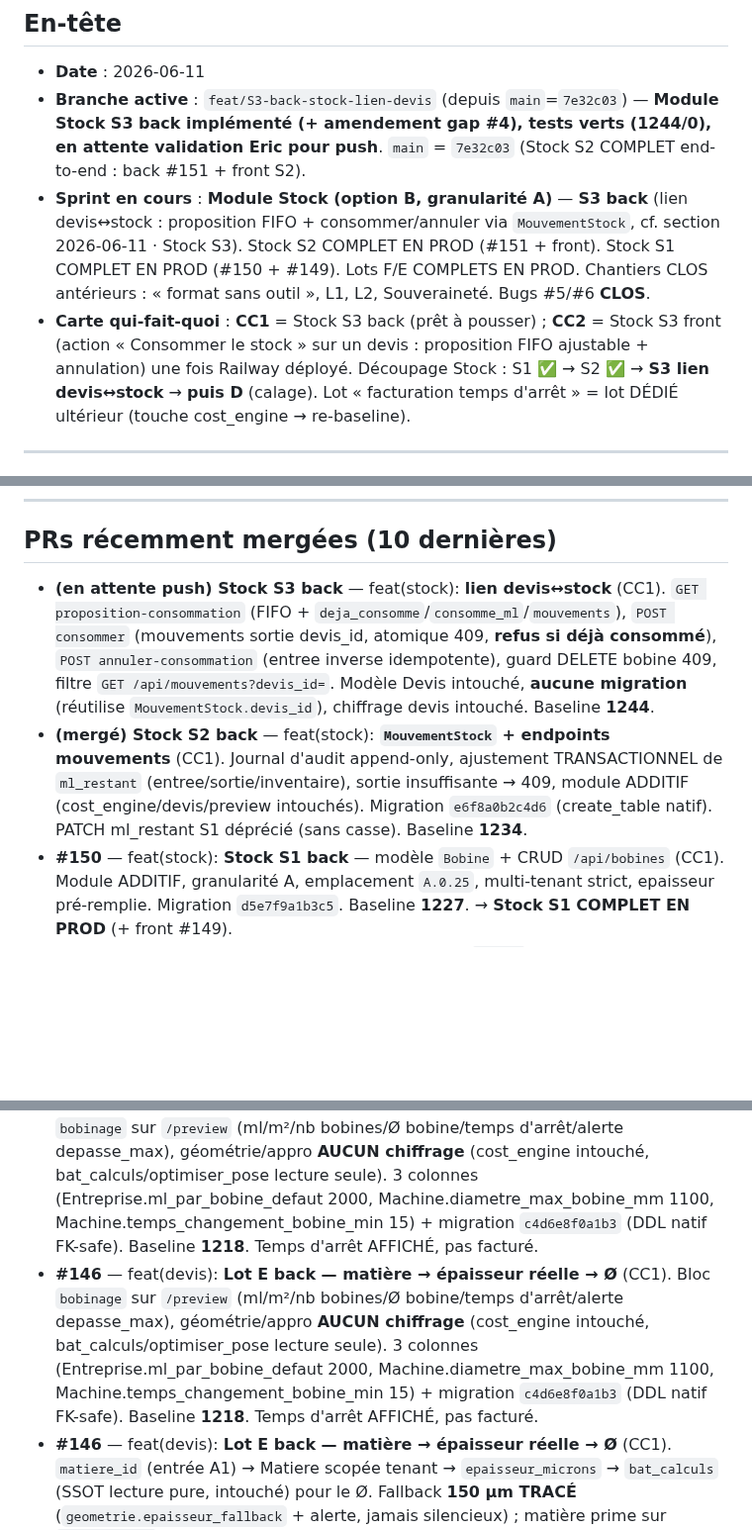
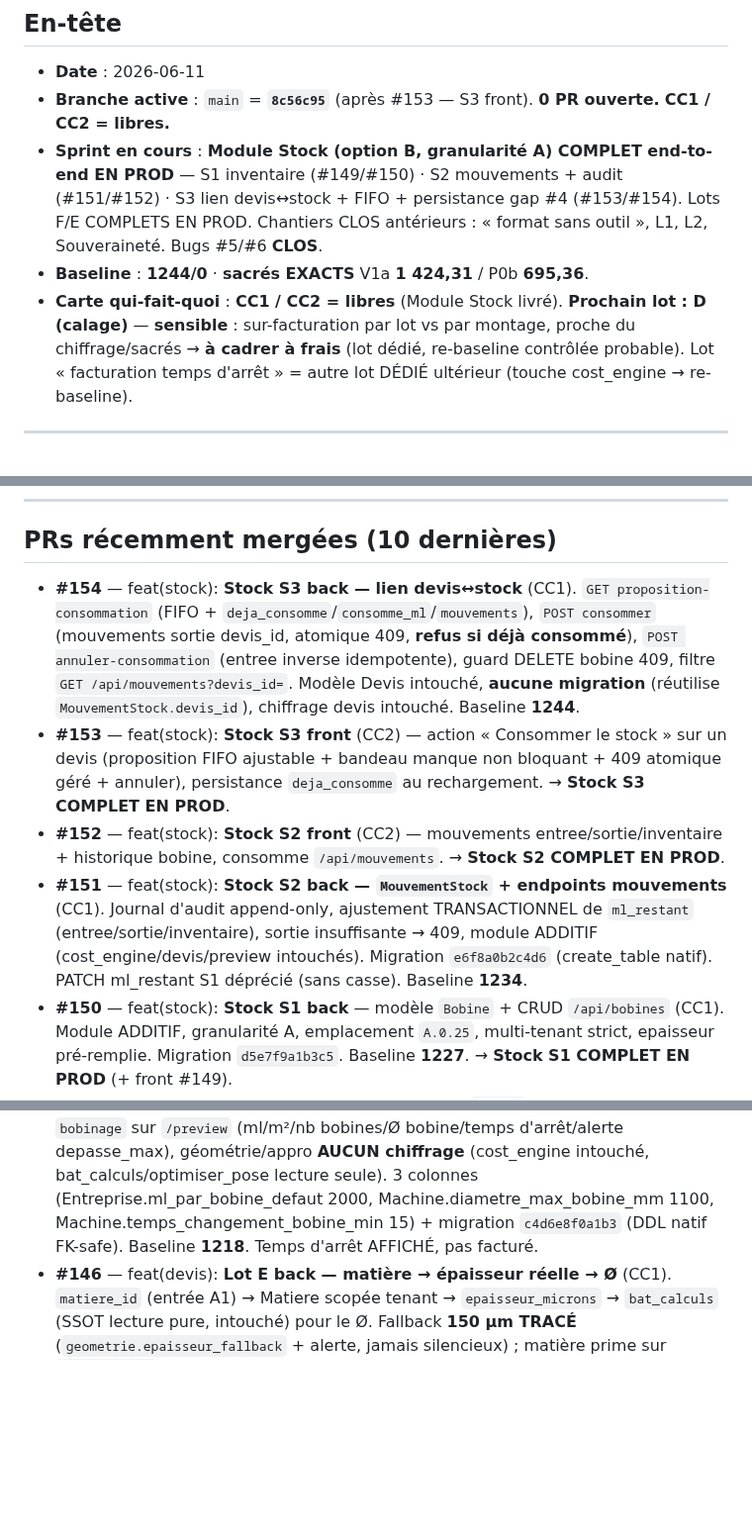
Before and after one commit to eric8740-stack/devis-flexo, a Markdown page: docs/ETAT_PROJET.md, 3 parts joined by grey strips. Shown at 99% size. Rendered like a GitHub page; blank space fills up the shorter version.

Commit message:
docs(etat-projet): pause session — Module Stock COMPLET en prod (main=8c56c95)
main=8c56c95, 0 PR ouverte, CC1/CC2 libres. Module Stock end-to-end EN PROD :
S1 inventaire (#149/#150) · S2 mouvements+audit (#151/#152) · S3 lien
devis↔stock + FIFO + persistance gap#4 (#153/#154). Baseline 1244/0, sacrés
EXACTS V1a 1 424,31 / P0b 695,36. Prochain lot : D (calage), sensible
(sur-facturation par lot vs par montage, proche chiffrage/sacrés) — à cadrer à frais.

```diff
--- a/docs/ETAT_PROJET.md
+++ b/docs/ETAT_PROJET.md
@@ -10,9 +10,10 @@
 ## En-tête
 
 - **Date** : 2026-06-11
-- **Branche active** : `feat/S3-back-stock-lien-devis` (depuis `main`=`7e32c03`) — **Module Stock S3 back implémenté (+ amendement gap #4), tests verts (1244/0), en attente validation Eric pour push**. `main` = `7e32c03` (Stock S2 COMPLET end-to-end : back #151 + front S2).
-- **Sprint en cours** : **Module Stock (option B, granularité A)** — **S3 back** (lien devis↔stock : proposition FIFO + consommer/annuler via `MouvementStock`, cf. section 2026-06-11 · Stock S3). Stock S2 COMPLET EN PROD (#151 + front). Stock S1 COMPLET EN PROD (#150 + #149). Lots F/E COMPLETS EN PROD. Chantiers CLOS antérieurs : « format sans outil », L1, L2, Souveraineté. Bugs #5/#6 **CLOS**.
-- **Carte qui-fait-quoi** : **CC1** = Stock S3 back (prêt à pousser) ; **CC2** = Stock S3 front (action « Consommer le stock » sur un devis : proposition FIFO ajustable + annulation) une fois Railway déployé. Découpage Stock : S1 ✅ → S2 ✅ → **S3 lien devis↔stock** → **puis D** (calage). Lot « facturation temps d'arrêt » = lot DÉDIÉ ultérieur (touche cost_engine → re-baseline).
+- **Branche active** : `main` = **`8c56c95`** (après #153 — S3 front). **0 PR ouverte.** **CC1 / CC2 = libres.**
+- **Sprint en cours** : **Module Stock (option B, granularité A) COMPLET end-to-end EN PROD** — S1 inventaire (#149/#150) · S2 mouvements + audit (#151/#152) · S3 lien devis↔stock + FIFO + persistance gap #4 (#153/#154). Lots F/E COMPLETS EN PROD. Chantiers CLOS antérieurs : « format sans outil », L1, L2, Souveraineté. Bugs #5/#6 **CLOS**.
+- **Baseline** : **1244/0** · **sacrés EXACTS** V1a **1 424,31** / P0b **695,36**.
+- **Carte qui-fait-quoi** : **CC1 / CC2 = libres** (Module Stock livré). **Prochain lot : D (calage)** — **sensible** : sur-facturation par lot vs par montage, proche du chiffrage/sacrés → **à cadrer à frais** (lot dédié, re-baseline contrôlée probable). Lot « facturation temps d'arrêt » = autre lot DÉDIÉ ultérieur (touche cost_engine → re-baseline).
 
 ---
 
@@ -94,13 +95,14 @@
 
 ## PRs récemment mergées (10 dernières)
 
-- **(en attente push) Stock S3 back** — feat(stock): **lien devis↔stock** (CC1). `GET proposition-consommation` (FIFO + `deja_consomme`/`consomme_ml`/`mouvements`), `POST consommer` (mouvements sortie devis_id, atomique 409, **refus si déjà consommé**), `POST annuler-consommation` (entree inverse idempotente), guard DELETE bobine 409, filtre `GET /api/mouvements?devis_id=`. Modèle Devis intouché, **aucune migration** (réutilise `MouvementStock.devis_id`), chiffrage devis intouché. Baseline **1244**.
-- **(mergé) Stock S2 back** — feat(stock): **`MouvementStock` + endpoints mouvements** (CC1). Journal d'audit append-only, ajustement TRANSACTIONNEL de `ml_restant` (entree/sortie/inventaire), sortie insuffisante → 409, module ADDITIF (cost_engine/devis/preview intouchés). Migration `e6f8a0b2c4d6` (create_table natif). PATCH ml_restant S1 déprécié (sans casse). Baseline **1234**.
+- **#154** — feat(stock): **Stock S3 back — lien devis↔stock** (CC1). `GET proposition-consommation` (FIFO + `deja_consomme`/`consomme_ml`/`mouvements`), `POST consommer` (mouvements sortie devis_id, atomique 409, **refus si déjà consommé**), `POST annuler-consommation` (entree inverse idempotente), guard DELETE bobine 409, filtre `GET /api/mouvements?devis_id=`. Modèle Devis intouché, **aucune migration** (réutilise `MouvementStock.devis_id`), chiffrage devis intouché. Baseline **1244**.
+- **#153** — feat(stock): **Stock S3 front** (CC2) — action « Consommer le stock » sur un devis (proposition FIFO ajustable + bandeau manque non bloquant + 409 atomique géré + annuler), persistance `deja_consomme` au rechargement. → **Stock S3 COMPLET EN PROD**.
+- **#152** — feat(stock): **Stock S2 front** (CC2) — mouvements entree/sortie/inventaire + historique bobine, consomme `/api/mouvements`. → **Stock S2 COMPLET EN PROD**.
+- **#151** — feat(stock): **Stock S2 back — `MouvementStock` + endpoints mouvements** (CC1). Journal d'audit append-only, ajustement TRANSACTIONNEL de `ml_restant` (entree/sortie/inventaire), sortie insuffisante → 409, module ADDITIF (cost_engine/devis/preview intouchés). Migration `e6f8a0b2c4d6` (create_table natif). PATCH ml_restant S1 déprécié (sans casse). Baseline **1234**.
 - **#150** — feat(stock): **Stock S1 back** — modèle `Bobine` + CRUD `/api/bobines` (CC1). Module ADDITIF, granularité A, emplacement `A.0.25`, multi-tenant strict, epaisseur pré-remplie. Migration `d5e7f9a1b3c5`. Baseline **1227**. → **Stock S1 COMPLET EN PROD** (+ front #149).
 - **#149** — feat(stock): **Stock S1 front** (CC2) — page `/stock` CRUD bobines + inventaire (emplacement A.0.25), consomme `/api/bobines`. Module ADDITIF (cost_engine/devis/preview intouchés), granularité A (1 ligne = 1 bobine physique), emplacement calculé `A.0.25`, multi-tenant strict (404 anti-énum), epaisseur pré-remplie depuis la matière. Migration `d5e7f9a1b3c5` (create_table natif). Baseline **1227**.
 - **#148** — feat(devis): **F front** (CC2) — réactive `ml_par_bobine` + `diametre_mandrin_mm` vers `/preview` (le réglage ml/bobine + Ø mandrin bougent nb_bobines/Ø en direct). → **Lot F COMPLET end-to-end EN PROD**.
 - **#147** — feat(devis): **Lot F back — bobinage + appro matière** (CC1). Bloc `bobinage` sur `/preview` (ml/m²/nb bobines/Ø bobine/temps d'arrêt/alerte depasse_max), géométrie/appro **AUCUN chiffrage** (cost_engine intouché, bat_calculs/optimiser_pose lecture seule). 3 colonnes (Entreprise.ml_par_bobine_defaut 2000, Machine.diametre_max_bobine_mm 1100, Machine.temps_changement_bobine_min 15) + migration `c4d6e8f0a1b3` (DDL natif FK-safe). Baseline **1218**. Temps d'arrêt AFFICHÉ, pas facturé.
-- **#146** — feat(devis): **Lot E back — matière → épaisseur réelle → Ø** (CC1). Bloc `bobinage` sur `/preview` (ml/m²/nb bobines/Ø bobine/temps d'arrêt/alerte depasse_max), géométrie/appro **AUCUN chiffrage** (cost_engine intouché, bat_calculs/optimiser_pose lecture seule). 3 colonnes (Entreprise.ml_par_bobine_defaut 2000, Machine.diametre_max_bobine_mm 1100, Machine.temps_changement_bobine_min 15) + migration `c4d6e8f0a1b3` (DDL natif FK-safe). Baseline **1218**. Temps d'arrêt AFFICHÉ, pas facturé.
 - **#146** — feat(devis): **Lot E back — matière → épaisseur réelle → Ø** (CC1). `matiere_id` (entrée A1) → Matiere scopée tenant → `epaisseur_microns` → `bat_calculs` (SSOT lecture pure, intouché) pour le Ø. Fallback **150 µm TRACÉ** (`geometrie.epaisseur_fallback` + alerte, jamais silencieux) ; matière prime sur `epaisseur_um` explicite. Sortie `geometrie.epaisseur_utilisee_microns`/`epaisseur_fallback`. **PATCH `/api/matieres/{id}`** `{epaisseur_microns:int}` scopé tenant (404 anti-énum). Aucune migration. **Sacrés EXACTS** V1a 1 424,31 / P0b 695,36 · `cost_engine`/`optimiser_pose`/`rotation_se`/`bat_calculs` intouchés. Baseline **1212**. Railway prod OK.
 - **#145** — feat(devis): **Lot E front** (CC2) — sélecteur matière : Ø bobine live + épaisseur utilisée + bandeau fallback visible + enregistrement épaisseur au catalogue (PATCH matière). Consomme `geometrie.epaisseur_utilisee_microns`/`epaisseur_fallback` (dégradation propre si back absent), input `/preview` `epaisseur_um` (A1) inchangé.
 - **#142** — feat(devis): **Étape 2 front** — réactive l'envoi `config_id` + forçage écarts vers `/preview` (boucle live complète). (CC2.)
```
